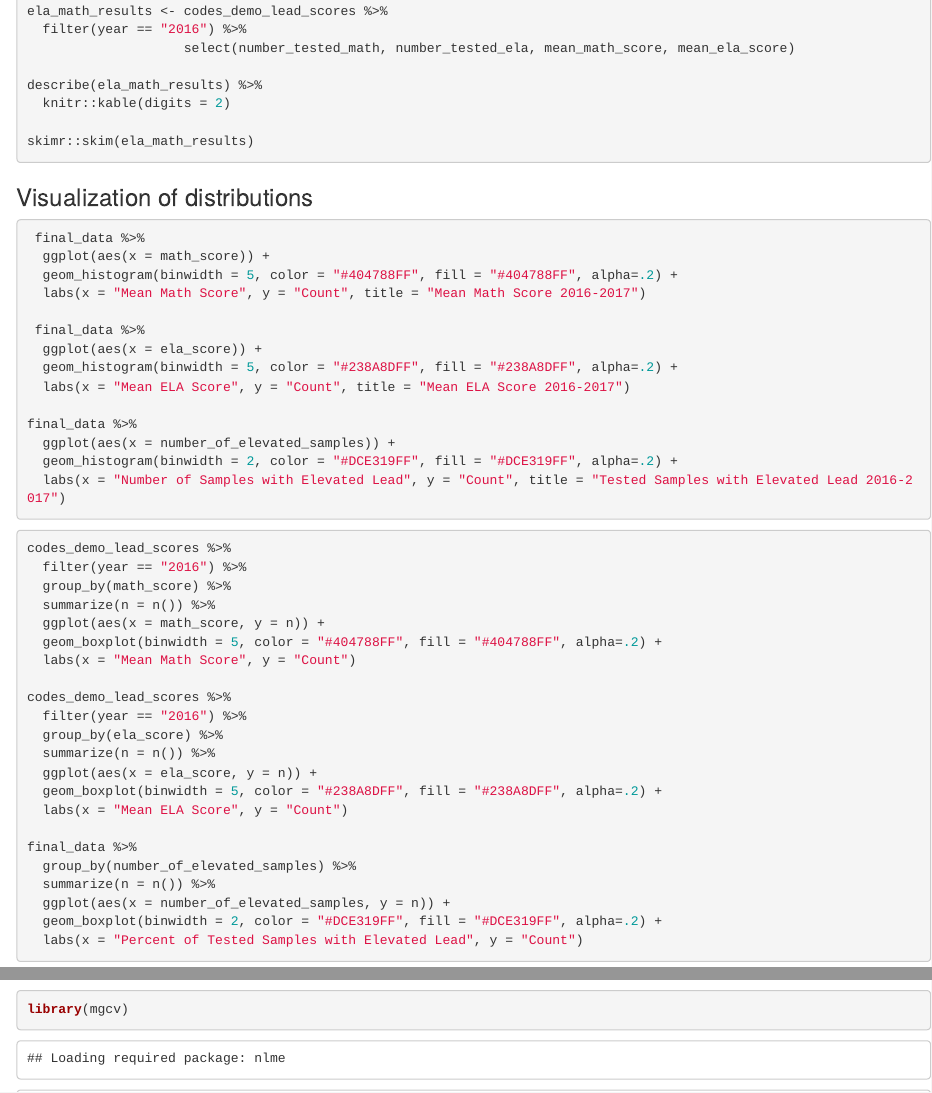
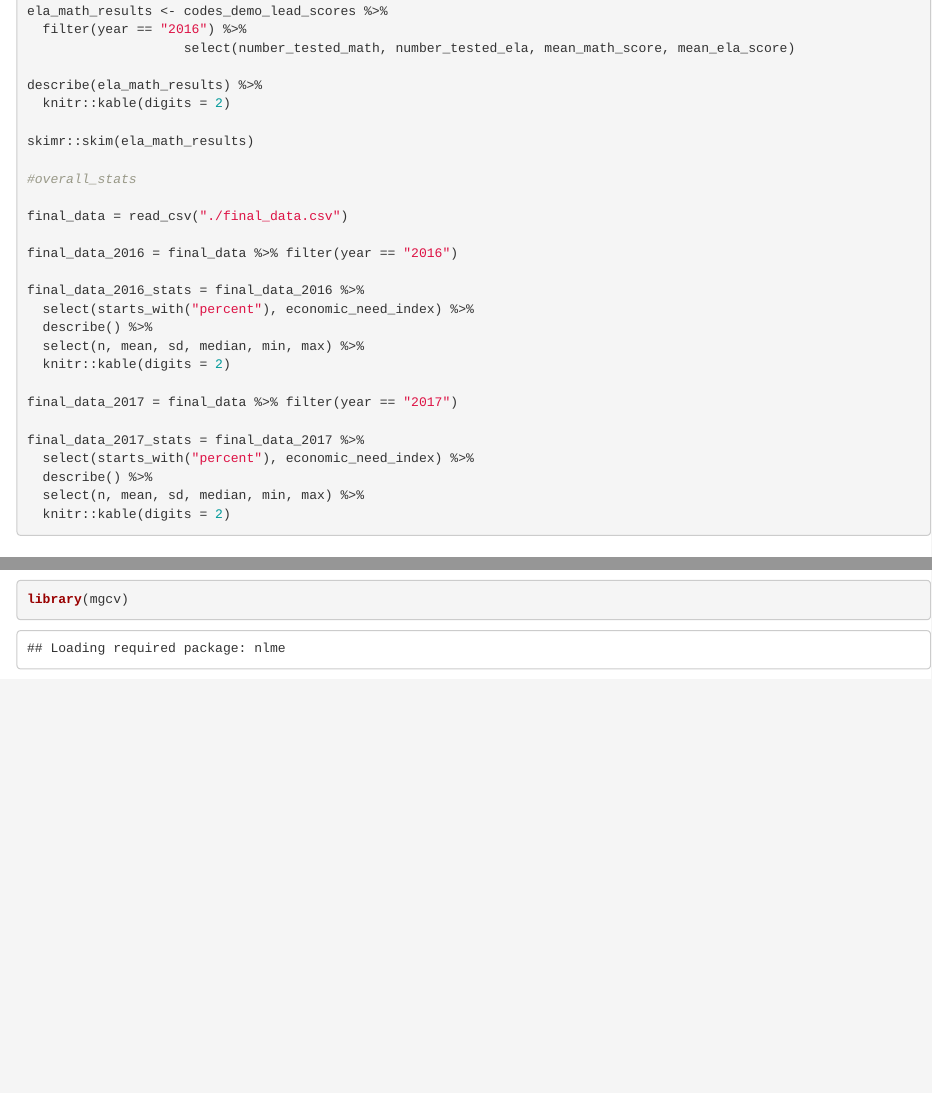
Before and after one commit to brennanhilton/aamehs_group, an R Markdown document (school_code.Rmd): the page in a window 1100 px wide, from 5430 px down, and a second part further down, joined at a grey line. Rendered offline with R 4.5, knitr and Pandoc, with nearby package versions; some code elsewhere in the file could not run offline; column names are cleaned by a stand-in for the janitor package.

Commit message:
Descriptive stats by year

````diff
--- a/school_code.Rmd
+++ b/school_code.Rmd
@@ -273,6 +273,28 @@ describe(ela_math_results) %>%
 
 skimr::skim(ela_math_results)
 
+#overall_stats
+
+final_data = read_csv("./final_data.csv")
+
+final_data_2016 = final_data %>% filter(year == "2016")
+
+final_data_2016_stats = final_data_2016 %>%
+  select(starts_with("percent"), economic_need_index) %>%
+  describe() %>%
+  select(n, mean, sd, median, min, max) %>%
+  knitr::kable(digits = 2)
+
+final_data_2017 = final_data %>% filter(year == "2017")
+
+final_data_2017_stats = final_data_2017 %>%
+  select(starts_with("percent"), economic_need_index) %>%
+  describe() %>%
+  select(n, mean, sd, median, min, max) %>%
+  knitr::kable(digits = 2)
+
+
+
 ```
 
 ### Visualization of distributions
````
Also changed, not shown: school-stats.xlsx (added), ~$school-stats.xlsx (added).
